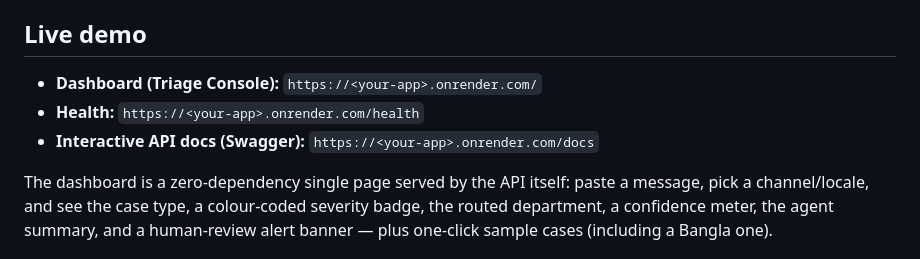
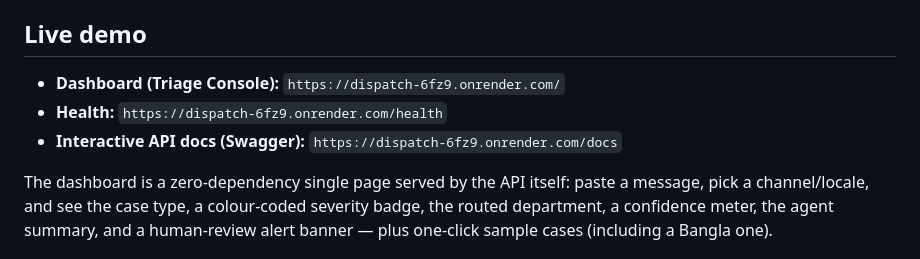
Before and after one commit to MRSHAKILS/Dispatch, a Markdown page: README.md, the part around the change. Drawn GitHub-style.

Commit message:
Update live demo links in README for Triage Console, health check, and API docs

```diff
--- a/README.md
+++ b/README.md
@@ -48,9 +48,9 @@ the amount parser understands Bangla numerals like `৪০০০`).
 
 ## Live demo
 
-- **Dashboard (Triage Console):** `https://<your-app>.onrender.com/`
-- **Health:** `https://<your-app>.onrender.com/health`
-- **Interactive API docs (Swagger):** `https://<your-app>.onrender.com/docs`
+- **Dashboard (Triage Console):** `https://dispatch-6fz9.onrender.com/`
+- **Health:** `https://dispatch-6fz9.onrender.com/health`
+- **Interactive API docs (Swagger):** `https://dispatch-6fz9.onrender.com/docs`
 
 The dashboard is a zero-dependency single page served by the API itself: paste a
 message, pick a channel/locale, and see the case type, a colour-coded severity
```
